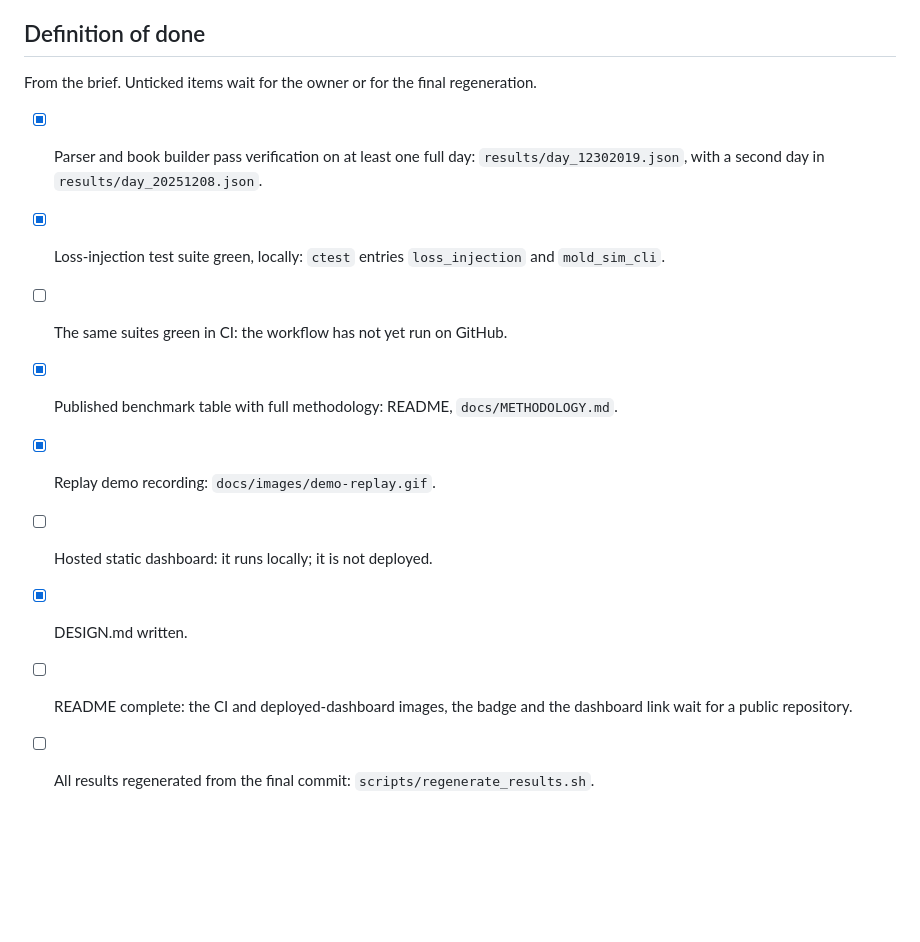
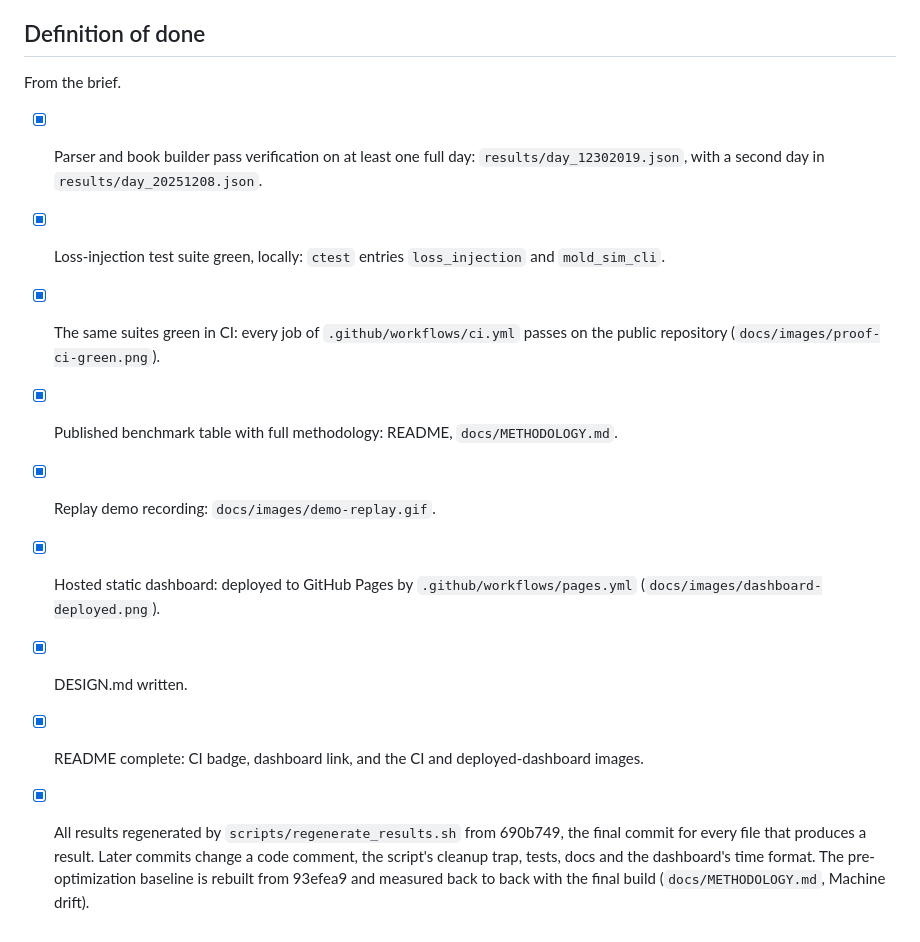
Before and after one commit to dhanush1-2/ITCH-Feed-Handler, a Markdown page: docs/VERIFICATION.md, the part around the change. Rendered like a GitHub page; blank space fills up the shorter version.

```diff
--- a/docs/VERIFICATION.md
+++ b/docs/VERIFICATION.md
@@ -66,14 +66,14 @@ Only what `results/fuzz.json` records.
 
 ## Definition of done
 
-From the brief. Unticked items wait for the owner or for the final regeneration.
+From the brief.
 
 - [x] Parser and book builder pass verification on at least one full day: `results/day_12302019.json`, with a second day in `results/day_20251208.json`.
 - [x] Loss-injection test suite green, locally: `ctest` entries `loss_injection` and `mold_sim_cli`.
-- [ ] The same suites green in CI: the workflow has not yet run on GitHub.
+- [x] The same suites green in CI: every job of `.github/workflows/ci.yml` passes on the public repository (`docs/images/proof-ci-green.png`).
 - [x] Published benchmark table with full methodology: README, `docs/METHODOLOGY.md`.
 - [x] Replay demo recording: `docs/images/demo-replay.gif`.
-- [ ] Hosted static dashboard: it runs locally; it is not deployed.
+- [x] Hosted static dashboard: deployed to GitHub Pages by `.github/workflows/pages.yml` (`docs/images/dashboard-deployed.png`).
 - [x] DESIGN.md written.
-- [ ] README complete: the CI and deployed-dashboard images, the badge and the dashboard link wait for a public repository.
-- [ ] All results regenerated from the final commit: `scripts/regenerate_results.sh`.
+- [x] README complete: CI badge, dashboard link, and the CI and deployed-dashboard images.
+- [x] All results regenerated by `scripts/regenerate_results.sh` from 690b749, the final commit for every file that produces a result. Later commits change a code comment, the script's cleanup trap, tests, docs and the dashboard's time format. The pre-optimization baseline is rebuilt from 93efea9 and measured back to back with the final build (`docs/METHODOLOGY.md`, Machine drift).
```
Also changed, not shown: README.md (+11 -1 lines), docs/images/dashboard-deployed.png (added), docs/images/proof-ci-green.png (added), 1 other file.
